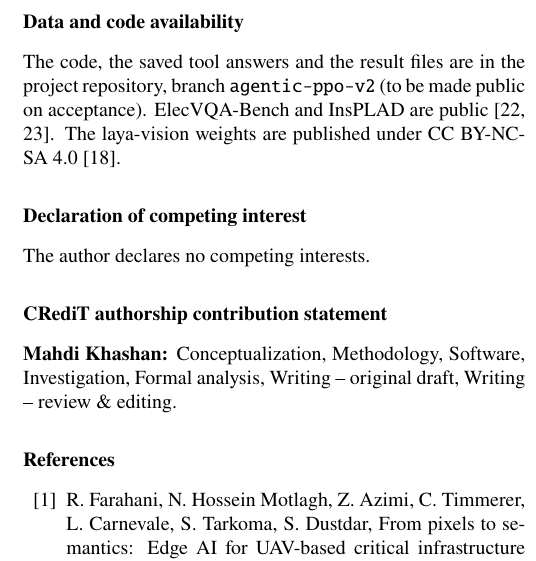
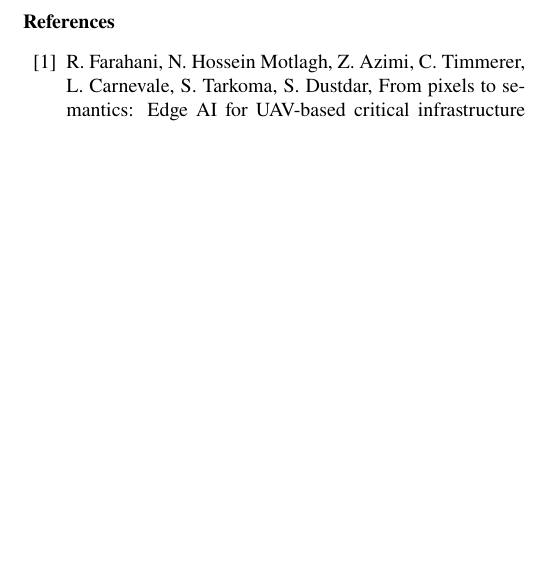
Before and after one commit to mahdikhashan/adaptive-tool-selection-and-orchestration-for-ed, a LaTeX paper (arxiv/main.tex): part of one column of page 7 of 7, cut at the place of the change, the shorter picture padded with empty space. Compiled offline with pdfLaTeX.

Commit message:
paper: remove data availability, competing interest and CRediT sections for the preprint (add back for the journal)
Co-Authored-By: Claude Haiku 5.5 <noreply@anthropic.com>

```diff
--- a/arxiv/main.tex
+++ b/arxiv/main.tex
@@ -424,18 +424,6 @@ A small language model can learn to inspect power-line images by calling vision
 
 This article is a first report of ongoing work. The evaluation of a larger 4B agent, of more random seeds, of other rewards for full episodes, and of how full-episode agents adapt to a changed tool set is not complete, and we will add these results in the next version. We also plan to train with randomly removed tools, to test tighter time budgets, and to measure the agent and the drone tools on a Jetson board.
 
-\section*{Data and code availability}
-
-The code, the saved tool answers and the result files are in the project repository, branch \texttt{agentic-ppo-v2} (to be made public on acceptance). ElecVQA-Bench and InsPLAD are public~\cite{elecvqa,insplad}. The laya-vision weights are published under CC BY-NC-SA 4.0~\cite{layavision}.
-
-\section*{Declaration of competing interest}
-
-The author declares no competing interests.
-
-\section*{CRediT authorship contribution statement}
-
-\textbf{Mahdi Khashan:} Conceptualization, Methodology, Software, Investigation, Formal analysis, Writing -- original draft, Writing -- review \& editing.
-
 \begin{thebibliography}{99}
 
 \bibitem{p2s} R.~Farahani, N.~Hossein Motlagh, Z.~Azimi, C.~Timmerer, L.~Carnevale, S.~Tarkoma, S.~Dustdar, From pixels to semantics: Edge AI for UAV-based critical infrastructure inspection, arXiv:2609.18448 (2026).
```
Also changed, not shown: paper_2col.tex (+0 -12 lines), paper_2col.pdf.
